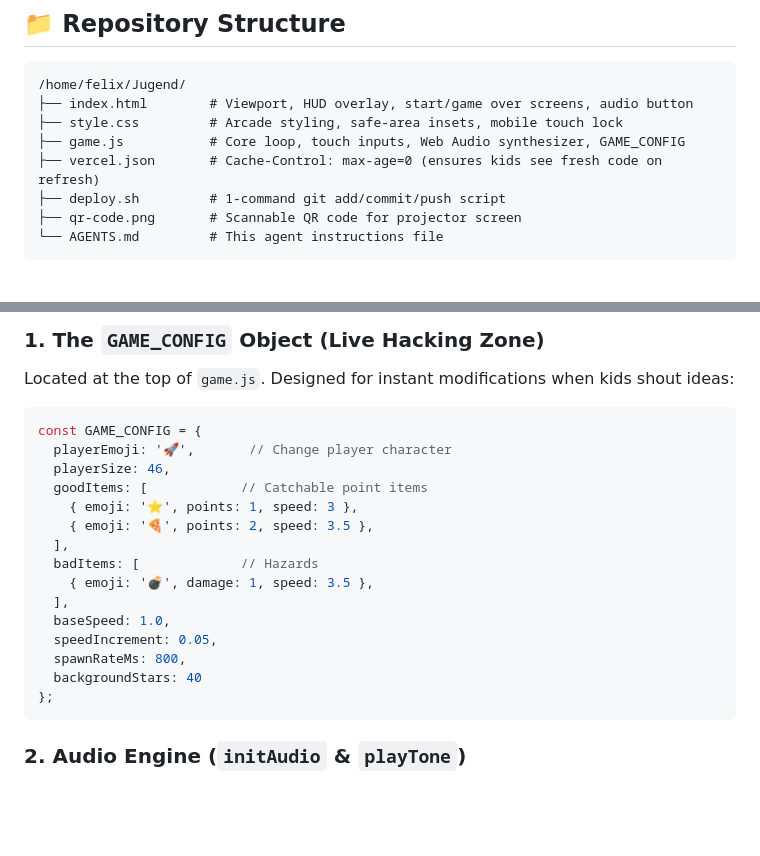
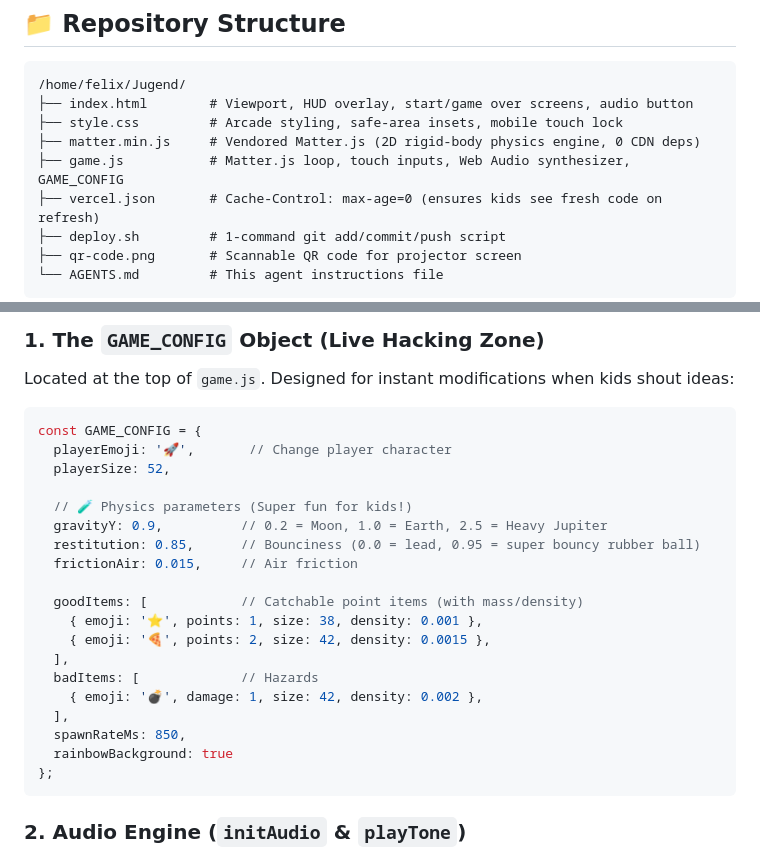
Before and after one commit to felixinberlin/Jugendklub-Lieberose, a Markdown page: AGENTS.md, 2 parts joined by grey strips. GitHub-like rendering; blank space fills up the shorter version.

Commit message:
docs: update AGENTS.md with Matter.js physics config

````diff
--- a/AGENTS.md
+++ b/AGENTS.md
@@ -32,7 +32,8 @@
 /home/felix/Jugend/
 ├── index.html        # Viewport, HUD overlay, start/game over screens, audio button
 ├── style.css         # Arcade styling, safe-area insets, mobile touch lock
-├── game.js           # Core loop, touch inputs, Web Audio synthesizer, GAME_CONFIG
+├── matter.min.js     # Vendored Matter.js (2D rigid-body physics engine, 0 CDN deps)
+├── game.js           # Matter.js loop, touch inputs, Web Audio synthesizer, GAME_CONFIG
 ├── vercel.json       # Cache-Control: max-age=0 (ensures kids see fresh code on refresh)
 ├── deploy.sh         # 1-command git add/commit/push script
 ├── qr-code.png       # Scannable QR code for projector screen
@@ -48,18 +49,22 @@ Located at the top of `game.js`. Designed for instant modifications when kids sh
 ```javascript
 const GAME_CONFIG = {
   playerEmoji: '🚀',       // Change player character
-  playerSize: 46,
-  goodItems: [            // Catchable point items
-    { emoji: '⭐', points: 1, speed: 3 },
-    { emoji: '🍕', points: 2, speed: 3.5 },
+  playerSize: 52,
+
+  // 🧪 Physics parameters (Super fun for kids!)
+  gravityY: 0.9,          // 0.2 = Moon, 1.0 = Earth, 2.5 = Heavy Jupiter
+  restitution: 0.85,      // Bounciness (0.0 = lead, 0.95 = super bouncy rubber ball)
+  frictionAir: 0.015,     // Air friction
+
+  goodItems: [            // Catchable point items (with mass/density)
+    { emoji: '⭐', points: 1, size: 38, density: 0.001 },
+    { emoji: '🍕', points: 2, size: 42, density: 0.0015 },
   ],
   badItems: [             // Hazards
-    { emoji: '💣', damage: 1, speed: 3.5 },
+    { emoji: '💣', damage: 1, size: 42, density: 0.002 },
   ],
-  baseSpeed: 1.0,
-  speedIncrement: 0.05,
-  spawnRateMs: 800,
-  backgroundStars: 40
+  spawnRateMs: 850,
+  rainbowBackground: true
 };
 ```
 
````
